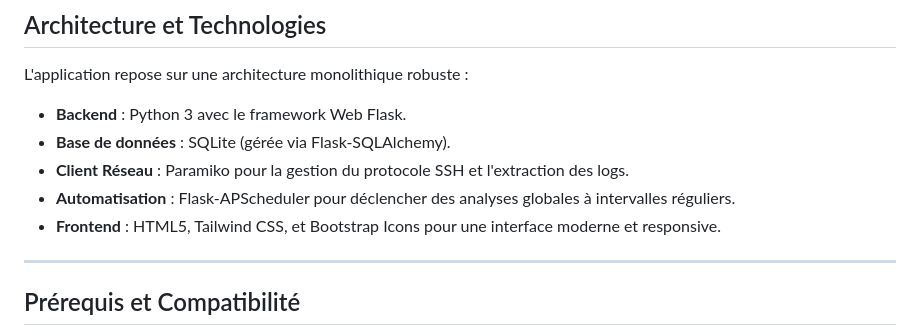
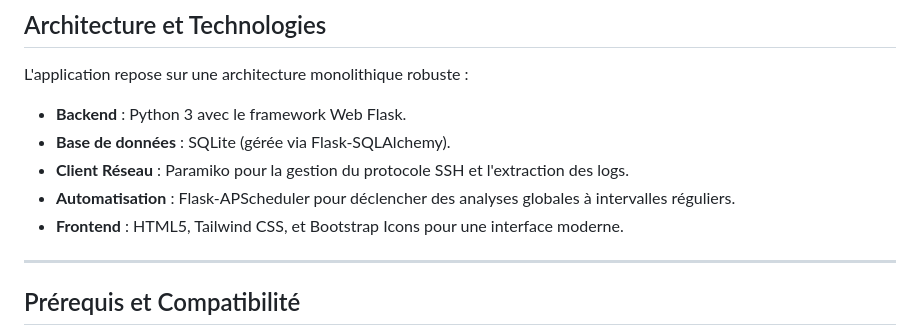
Before and after one commit to NO6B/RootView, a Markdown page: README.md, the part around the change. Drawn GitHub-style.

Commit message:
docs: ajustement du README
Removed 'responsive' from frontend technologies description.

```diff
--- a/README.md
+++ b/README.md
@@ -38,7 +38,8 @@ L'application repose sur une architecture monolithique robuste :
 * **Base de données** : SQLite (gérée via Flask-SQLAlchemy).
 * **Client Réseau** : Paramiko pour la gestion du protocole SSH et l'extraction des logs.
 * **Automatisation** : Flask-APScheduler pour déclencher des analyses globales à intervalles réguliers.
-* **Frontend** : HTML5, Tailwind CSS, et Bootstrap Icons pour une interface moderne et responsive.
+* **Frontend** : HTML5, Tailwind CSS, et Bootstrap Icons pour une interface moderne.
+
 
 ---
 
```
